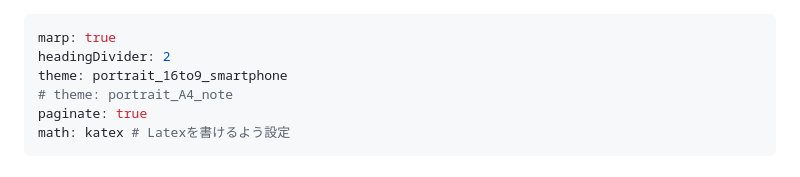
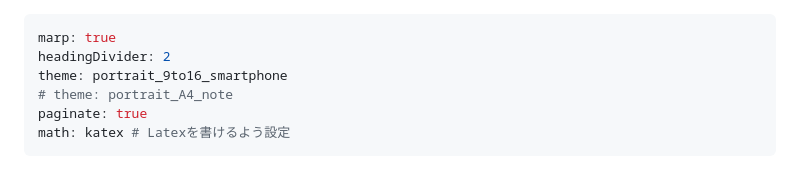
Before and after one commit to yh-nr/StudyNotes, a Markdown page: pub/E資格向けまとめ資料/E資格数式まとめ.md, the part around the change. GitHub-like rendering.

```diff
--- a/pub/E資格向けまとめ資料/E資格数式まとめ.md
+++ b/pub/E資格向けまとめ資料/E資格数式まとめ.md
@@ -1,7 +1,7 @@
 ---
 marp: true
 headingDivider: 2
-theme: portrait_16to9_smartphone
+theme: portrait_9to16_smartphone
 # theme: portrait_A4_note
 paginate: true
 math: katex # Latexを書けるよう設定
```
